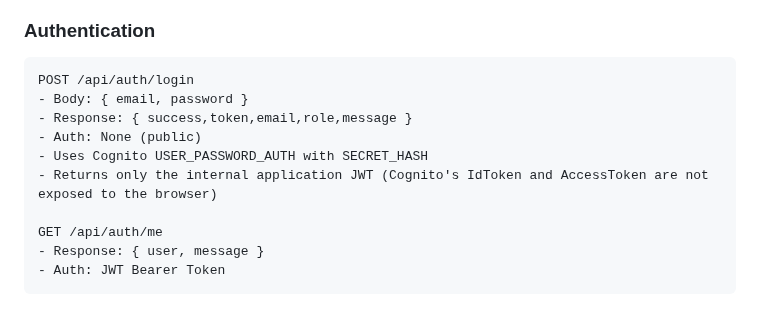
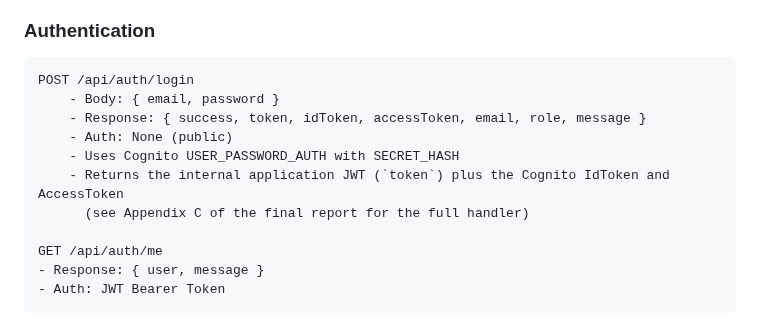
Before and after one commit to Heesun0514/Daycare-Digital-Logbook-AWS-Cloud-Migration, a Markdown page: README.md, the part around the change. Rendered like a GitHub page.

Commit message:
Revise authentication API response details
Updated authentication API documentation to include Cognito IdToken and AccessToken in the response.

````diff
--- a/README.md
+++ b/README.md
@@ -308,11 +308,12 @@ CREATE TABLE attendance (
 
 ```http
 POST /api/auth/login
-- Body: { email, password }
-- Response: { success,token,email,role,message }
-- Auth: None (public)
-- Uses Cognito USER_PASSWORD_AUTH with SECRET_HASH
-- Returns only the internal application JWT (Cognito's IdToken and AccessToken are not exposed to the browser)
+    - Body: { email, password }
+    - Response: { success, token, idToken, accessToken, email, role, message }
+    - Auth: None (public)
+    - Uses Cognito USER_PASSWORD_AUTH with SECRET_HASH
+    - Returns the internal application JWT (`token`) plus the Cognito IdToken and AccessToken
+      (see Appendix C of the final report for the full handler)
 
 GET /api/auth/me
 - Response: { user, message }
````
